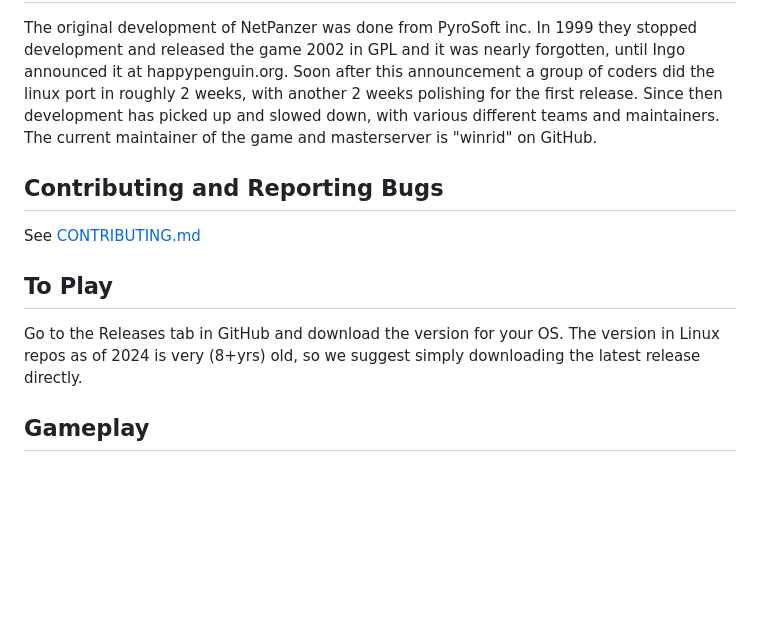
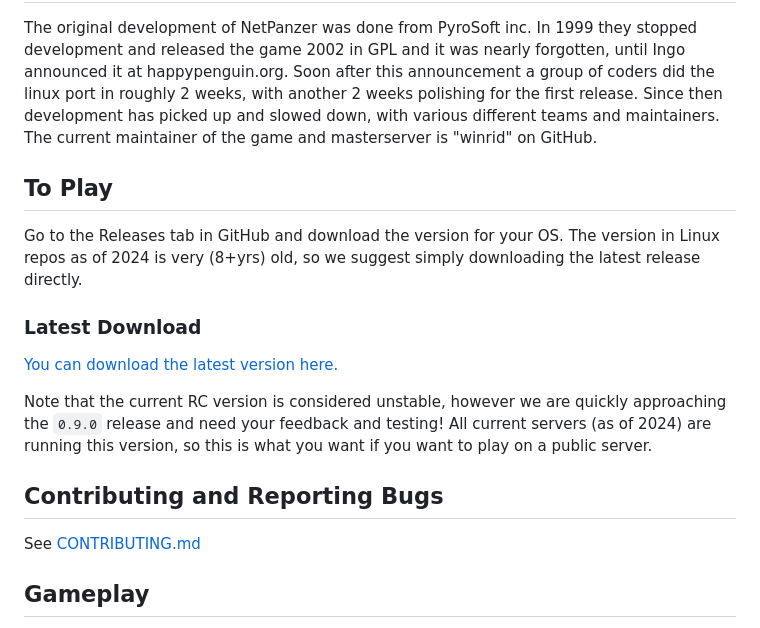
Before and after one commit to netpanzer/netpanzer, a Markdown page: README.md, the part around the change. GitHub-like rendering; blank space fills up the shorter version.

Commit message:
Adding Download Link to Readme (#83)

```diff
--- a/README.md
+++ b/README.md
@@ -23,14 +23,22 @@ another 2 weeks polishing for the first release. Since then development has pick
 down, with various different teams and maintainers. The current maintainer of the game and masterserver
 is "winrid" on GitHub.
 
-## Contributing and Reporting Bugs
-
-See [CONTRIBUTING.md](https://github.com/netpanzer/netpanzer/blob/master/CONTRIBUTING.md)
-
 ## To Play
 
 Go to the Releases tab in GitHub and download the version for your OS. The version in Linux repos as of 2024
 is very (8+yrs) old, so we suggest simply downloading the latest release directly.
+
+### Latest Download
+
+[You can download the latest version here.](https://github.com/netpanzer/netpanzer/releases/tag/0.9.0-RC-6)
+
+Note that the current RC version is considered unstable, however we are quickly approaching the `0.9.0` release and
+need your feedback and testing! All current servers (as of 2024) are running this version, so this is what you want
+if you want to play on a public server.
+
+## Contributing and Reporting Bugs
+
+See [CONTRIBUTING.md](https://github.com/netpanzer/netpanzer/blob/master/CONTRIBUTING.md)
 
 ## Gameplay
 
```
